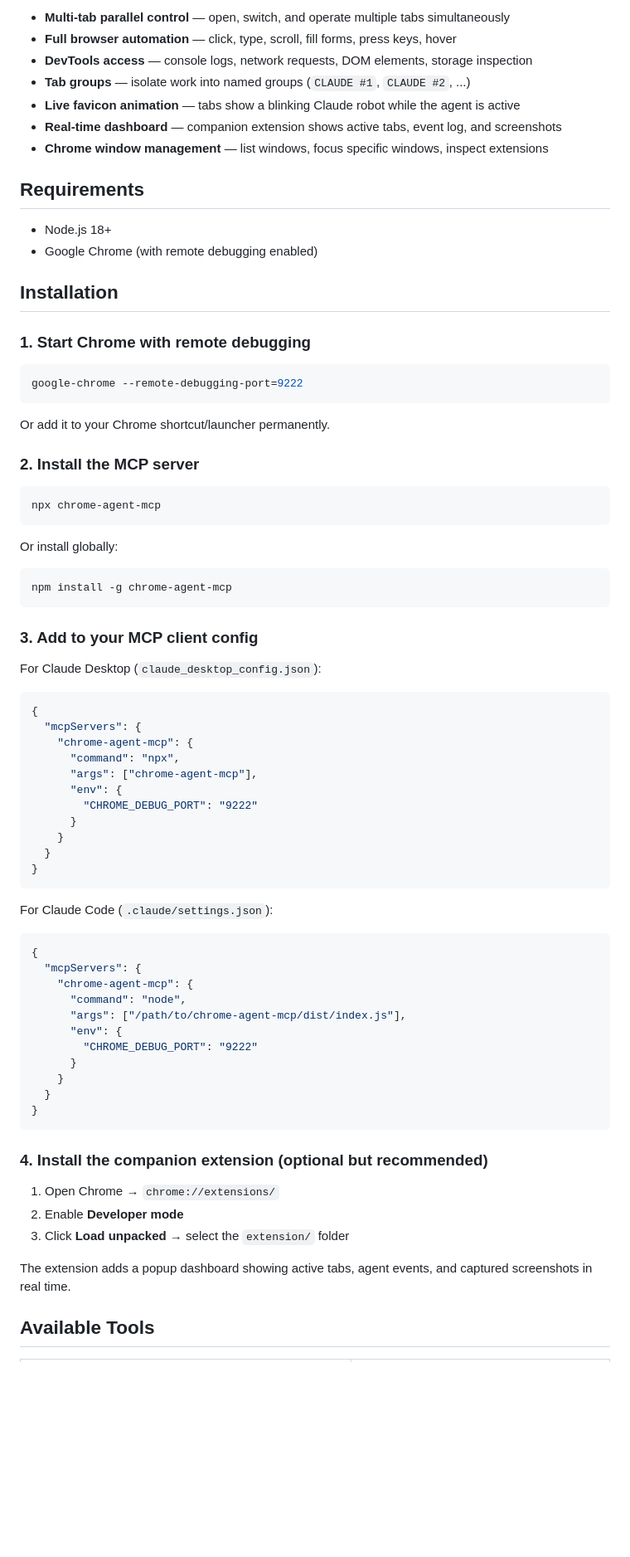
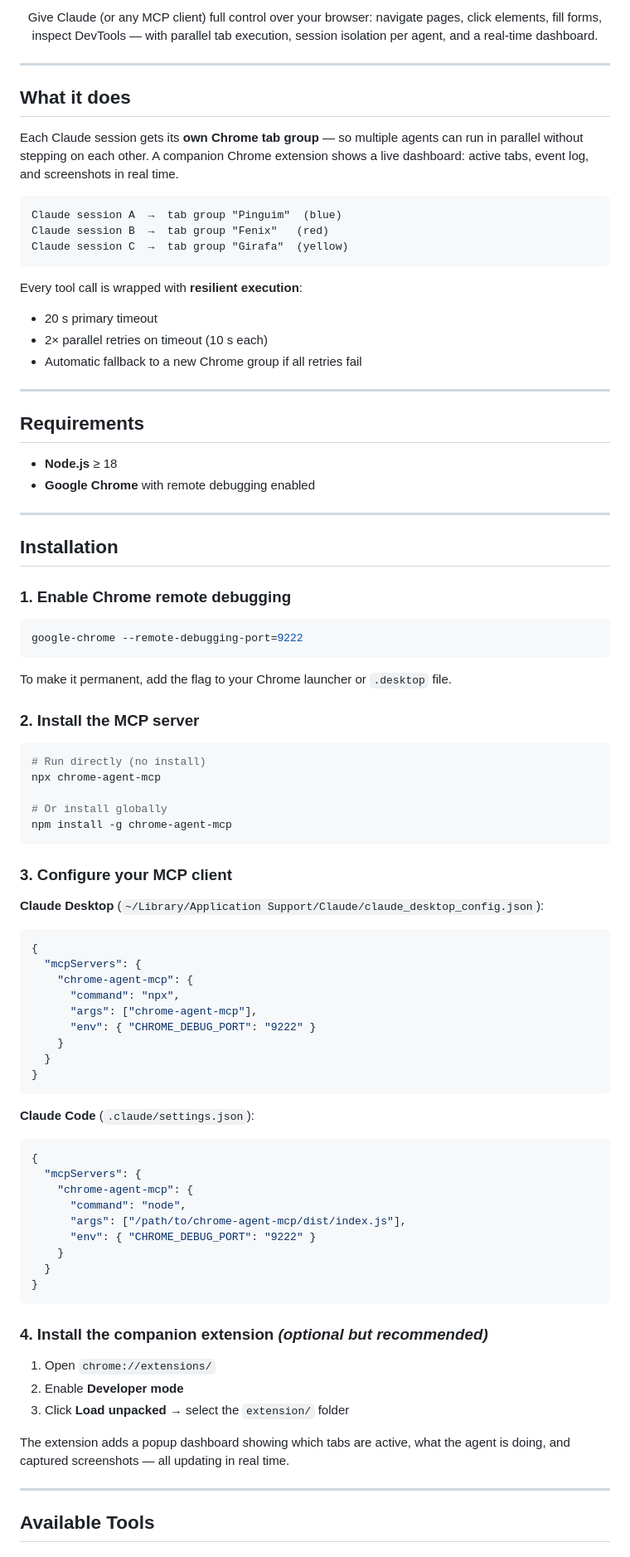
Before and after one commit to otaviosenne/chrome-agent-mcp, a Markdown page: README.md, the part around one of its changes. Shown at 83% size. Rendered like a GitHub page; blank space fills up the shorter version.

Commit message:
docs(chrome-agent-mcp): rewrite README with full structure, usage guide, and tools reference

````diff
--- a/README.md
+++ b/README.md
@@ -6,42 +10,61 @@ MCP server for Chrome — gives Claude (or any MCP client) full control over you
 
-- **Multi-tab parallel control** — open, switch, and operate multiple tabs simultaneously
-- **Full browser automation** — click, type, scroll, fill forms, press keys, hover
-- **DevTools access** — console logs, network requests, DOM elements, storage inspection
-- **Tab groups** — isolate work into named groups (`CLAUDE #1`, `CLAUDE #2`, ...)
-- **Live favicon animation** — tabs show a blinking Claude robot while the agent is active
-- **Real-time dashboard** — companion extension shows active tabs, event log, and screenshots
-- **Chrome window management** — list windows, focus specific windows, inspect extensions
+Give Claude (or any MCP client) full control over your browser: navigate pages,
+click elements, fill forms, inspect DevTools — with parallel tab execution,
+session isolation per agent, and a real-time dashboard.
+
+</div>
+
+---
+
+## What it does
+
+Each Claude session gets its **own Chrome tab group** — so multiple agents can
+run in parallel without stepping on each other. A companion Chrome extension
+shows a live dashboard: active tabs, event log, and screenshots in real time.
+
+```
+Claude session A  →  tab group "Pinguim"  (blue)
+Claude session B  →  tab group "Fenix"   (red)
+Claude session C  →  tab group "Girafa"  (yellow)
+```
+
+Every tool call is wrapped with **resilient execution**:
+- 20 s primary timeout
+- 2× parallel retries on timeout (10 s each)
+- Automatic fallback to a new Chrome group if all retries fail
+
+---
 
 ## Requirements
 
-- Node.js 18+
-- Google Chrome (with remote debugging enabled)
+- **Node.js** ≥ 18
+- **Google Chrome** with remote debugging enabled
+
+---
 
 ## Installation
 
-### 1. Start Chrome with remote debugging
+### 1. Enable Chrome remote debugging
 
 ```bash
 google-chrome --remote-debugging-port=9222
 ```
 
-Or add it to your Chrome shortcut/launcher permanently.
+To make it permanent, add the flag to your Chrome launcher or `.desktop` file.
 
 ### 2. Install the MCP server
 
 ```bash
+# Run directly (no install)
 npx chrome-agent-mcp
-```
 
-Or install globally:
-
-```bash
+# Or install globally
 npm install -g chrome-agent-mcp
 ```
 
-### 3. Add to your MCP client config
+### 3. Configure your MCP client
 
-For Claude Desktop (`claude_desktop_config.json`):
+**Claude Desktop** (`~/Library/Application Support/Claude/claude_desktop_config.json`):
 
 ```json
 {
@@ -49,15 +72,13 @@ For Claude Desktop (`claude_desktop_config.json`):
     "chrome-agent-mcp": {
       "command": "npx",
       "args": ["chrome-agent-mcp"],
-      "env": {
-        "CHROME_DEBUG_PORT": "9222"
-      }
+      "env": { "CHROME_DEBUG_PORT": "9222" }
     }
   }
 }
 ```
 
-For Claude Code (`.claude/settings.json`):
+**Claude Code** (`.claude/settings.json`):
 
 ```json
 {
@@ -65,21 +86,22 @@ For Claude Code (`.claude/settings.json`):
     "chrome-agent-mcp": {
       "command": "node",
       "args": ["/path/to/chrome-agent-mcp/dist/index.js"],
-      "env": {
-        "CHROME_DEBUG_PORT": "9222"
-      }
+      "env": { "CHROME_DEBUG_PORT": "9222" }
     }
   }
 }
 ```
 
-### 4. Install the companion extension (optional but recommended)
+### 4. Install the companion extension *(optional but recommended)*
 
-1. Open Chrome → `chrome://extensions/`
+1. Open `chrome://extensions/`
 2. Enable **Developer mode**
 3. Click **Load unpacked** → select the `extension/` folder
 
-The extension adds a popup dashboard showing active tabs, agent events, and captured screenshots in real time.
+The extension adds a popup dashboard showing which tabs are active, what the
+agent is doing, and captured screenshots — all updating in real time.
+
+---
 
 ## Available Tools
 
````
Also changed, not shown: other parts of README.md (+110 -19 lines).
